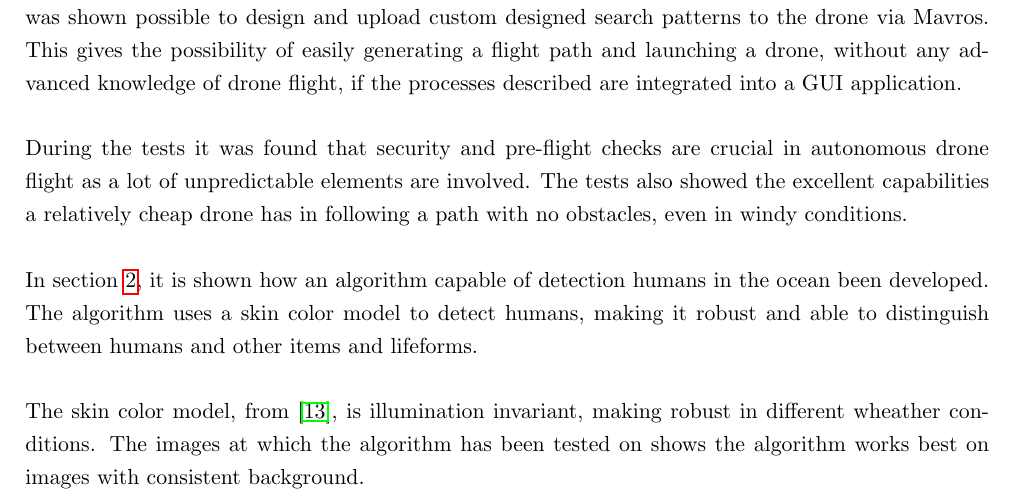
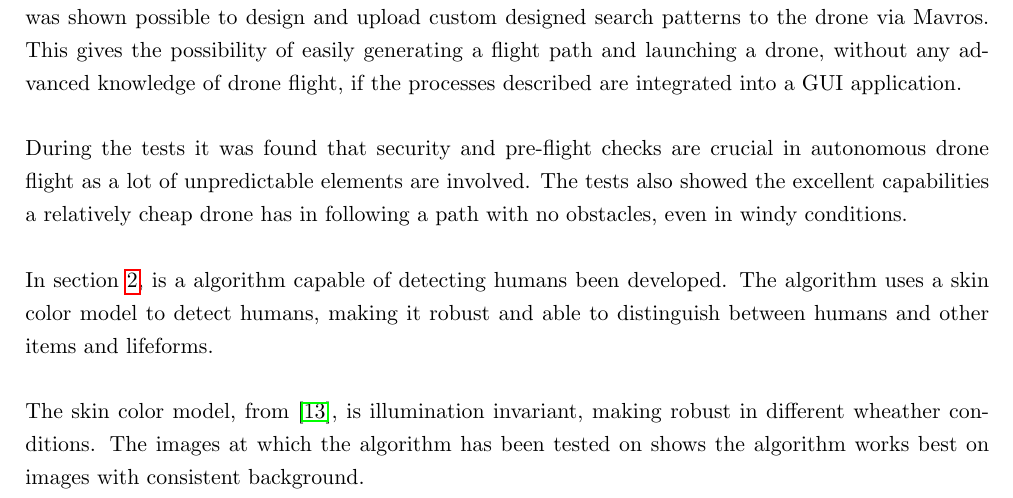
Before and after one commit to madsherlock/SDU-UAS-15-Group1-Report, a LaTeX thesis (Main.tex, which reads Conclusion.tex): part of page 26 of 34, cut so that both start at the same text. Compiled offline with pdfLaTeX.

Commit message:
conclusion

```diff
--- a/Conclusion.tex
+++ b/Conclusion.tex
@@ -15,7 +15,7 @@ During the tests it was found that security and pre-flight checks are crucial in
 as a lot of unpredictable elements are involved.
 The tests also showed the excellent capabilities a relatively cheap drone has in following a path with no obstacles, even in windy conditions.\\
 
-In section \ref{sec:vision}, it is shown how an algorithm capable of detection humans in the ocean been developed.
+In section \ref{sec:vision}, is a algorithm capable of detecting humans been developed.
 The algorithm uses a skin color model to detect humans, making it robust and able to distinguish between humans and other items and lifeforms.\\
 
 The skin color model, from \cite{Ref:SkinDetection}, is illumination invariant, making robust in different wheather conditions.
```
